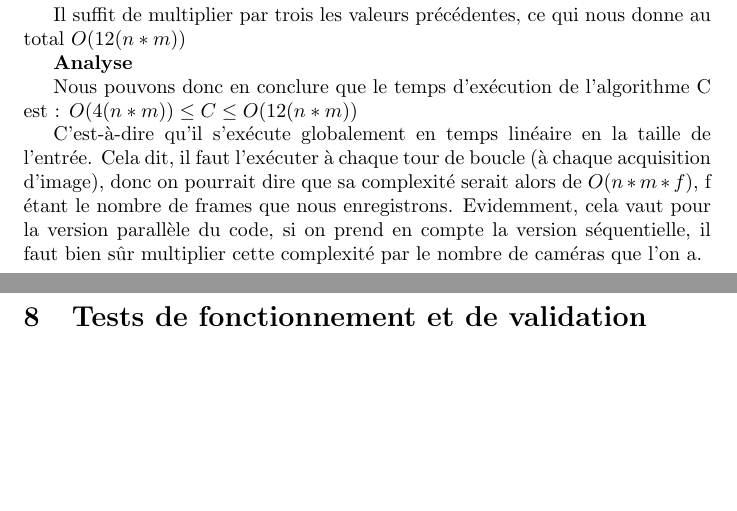
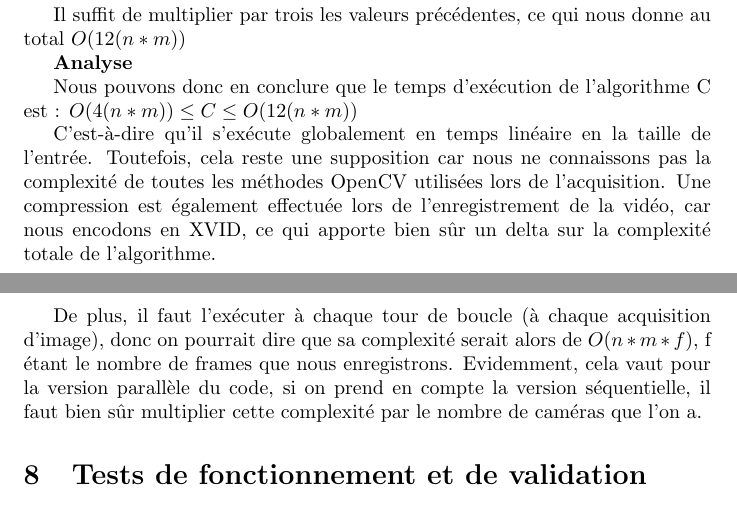
Before and after one commit to emmanuel-h/GraphoScan, a LaTeX document (Rapport/memoire_ter.tex, which reads Rapport/Modules/complexite.tex): two parts of pages 19 and 20 of 31, joined at a grey line, cut so that both start at the same text, the shorter picture padded with empty space. Compiled offline with pdfLaTeX.

Commit message:
Rapport - final

```diff
--- a/Rapport/Modules/complexite.tex
+++ b/Rapport/Modules/complexite.tex
@@ -21,4 +21,6 @@ Il suffit de multiplier par trois les valeurs précédentes, ce qui nous donne a
 Nous pouvons donc en conclure que le temps d'exécution de l'algorithme C est :
 $O(4(n*m)) \leq C \leq O(12(n*m))$
 
-C'est-à-dire qu'il s'exécute globalement en temps linéaire en la taille de l'entrée. Cela dit, il faut l'exécuter à chaque tour de boucle (à chaque acquisition d'image), donc on pourrait dire que sa complexité serait alors de $O(n*m*f)$, f étant le nombre de frames que nous enregistrons. Evidemment, cela vaut pour la version parallèle du code, si on prend en compte la version séquentielle, il faut bien sûr multiplier cette complexité par le nombre de caméras que l'on a.
+C'est-à-dire qu'il s'exécute globalement en temps linéaire en la taille de l'entrée. Toutefois, cela reste une supposition car nous ne connaissons pas la complexité de toutes les méthodes OpenCV utilisées lors de l'acquisition. Une compression est également effectuée lors de l'enregistrement de la vidéo, car nous encodons en XVID, ce qui apporte bien sûr un delta sur la complexité totale de l'algorithme.
+
+De plus, il faut l'exécuter à chaque tour de boucle (à chaque acquisition d'image), donc on pourrait dire que sa complexité serait alors de $O(n*m*f)$, f étant le nombre de frames que nous enregistrons. Evidemment, cela vaut pour la version parallèle du code, si on prend en compte la version séquentielle, il faut bien sûr multiplier cette complexité par le nombre de caméras que l'on a.
```
Also changed, not shown: Rapport/Modules/extensions.tex (+1 -1 lines), 1 other file.
